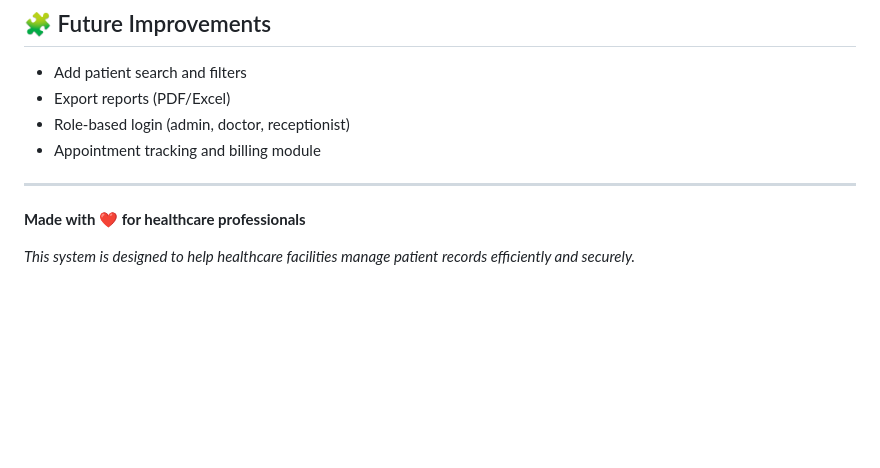
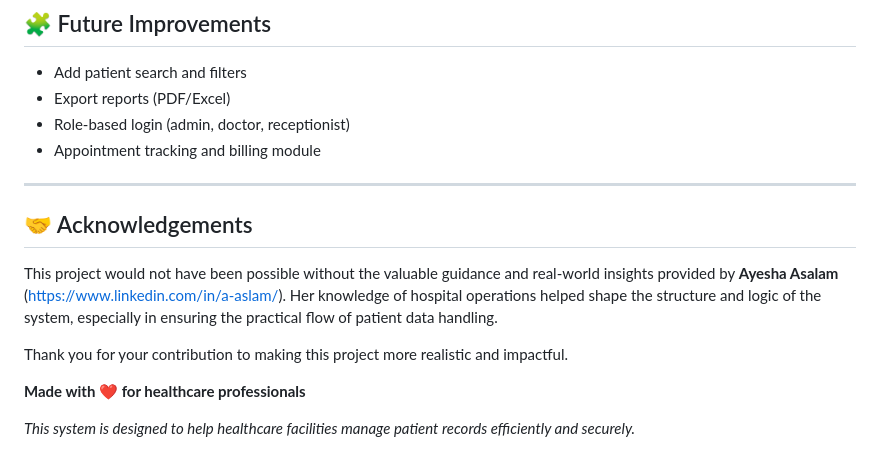
Before and after one commit to fa-code2/HospitalSystem, a Markdown page: README.md, the part around the change. Rendered like a GitHub page; blank space fills up the shorter version.

Commit message:
Update README.md
Modify it

```diff
--- a/README.md
+++ b/README.md
@@ -258,6 +258,12 @@ For support and questions:
 * Appointment tracking and billing module
 
 ---
+## 🤝 Acknowledgements
+
+This project would not have been possible without the valuable guidance and real-world insights provided by **Ayesha Asalam** (https://www.linkedin.com/in/a-aslam/). Her knowledge of hospital operations helped shape the structure and logic of the system, especially in ensuring the practical flow of patient data handling.
+
+Thank you for your contribution to making this project more realistic and impactful.
+
 
 **Made with ❤️ for healthcare professionals**
 
```
